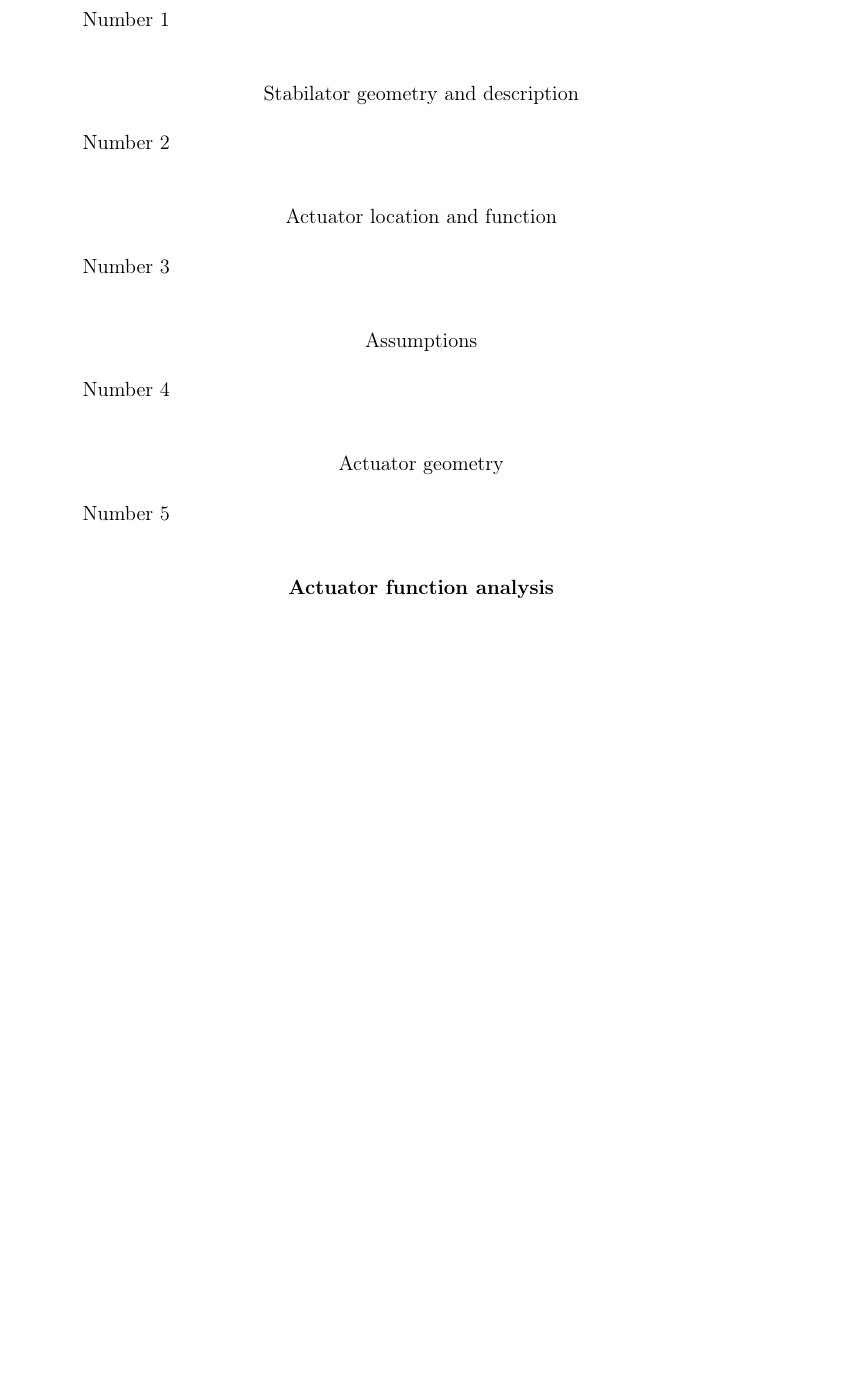
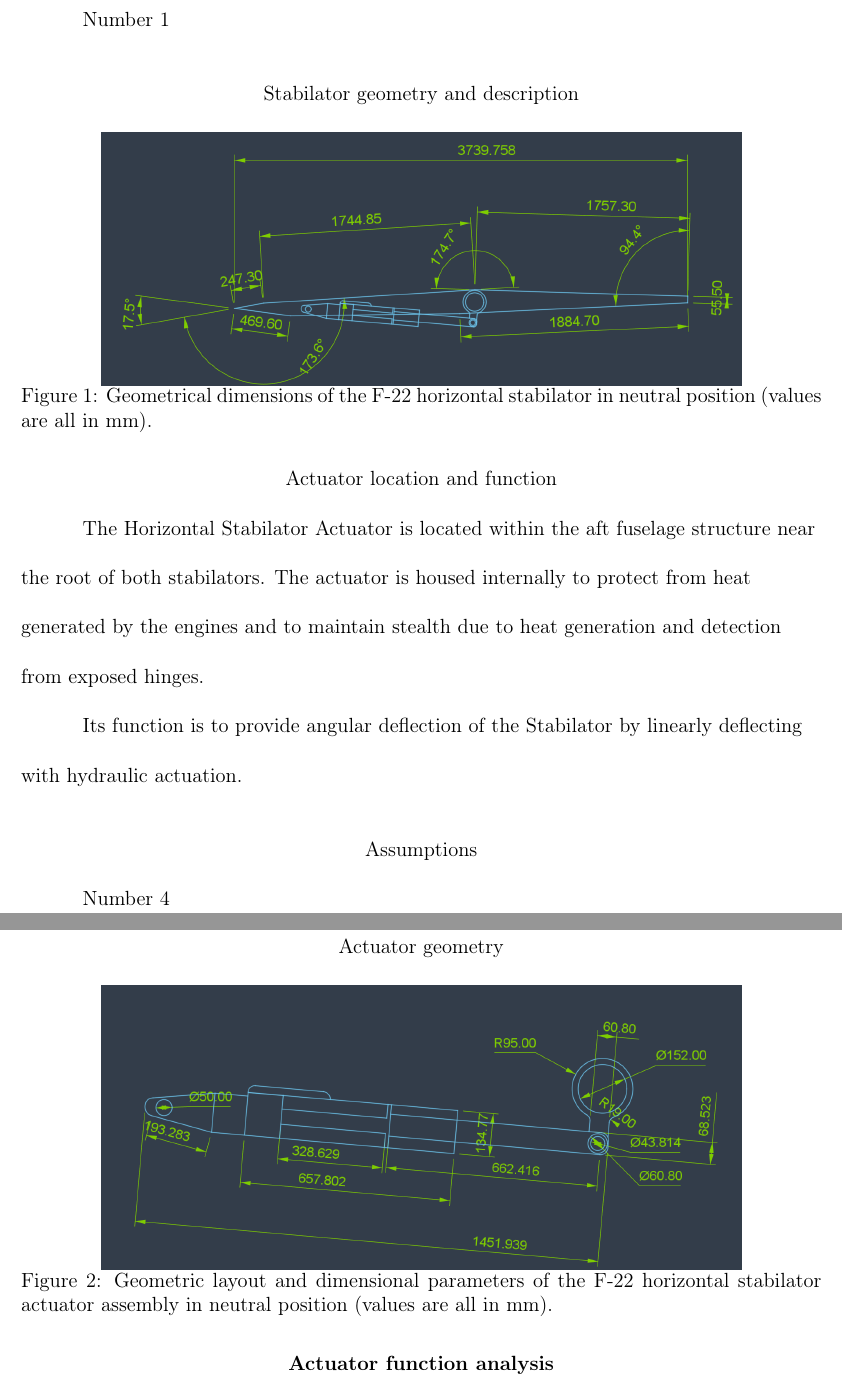
Before and after one commit to Arseni10Lk/Horizontal-Stabilator-Control-F22, a LaTeX document (Report/Report.tex): part of page 3 of 4 before the commit and two parts of pages 3 and 4 of 5 after it, the two joined at a grey line, cut so that both start at the same text, the shorter picture padded with empty space. Compiled offline with pdfLaTeX.

Commit message:
Submitted regarding 2,3,5
Added graphs for Actuator, Stabilator with descriptions for each, with other details (including my name too)

```diff
--- a/Report/Report.tex
+++ b/Report/Report.tex
@@ -55,7 +55,7 @@
 % --- Title Page Setup ---
 \title{Lockheed Martin–Boeing F-22 Raptor}
 \subtitle{Horizontal Stabilator Control Simulation}
-\author{Arseni Lysak 336013,İlkay Özanli 336225 }
+\author{Arseni Lysak 336013,İlkay Özanli 336225, Rozh Hamad Ameen 336099 }
 
 \course{Simulation of Aeronautical Systems}
 
@@ -78,11 +78,18 @@
 
 	\subsection{Stabilator geometry and description}
 
-	Number 2
+	\begin{figure}[H]
+		\centering
+		\includegraphics[width=0.8\textwidth]{Stabilator_Dimensioned}
+		\caption{Geometrical dimensions of the F-22 horizontal stabilator in neutral position (values are all in mm).}
+		\label{fig:stabilator_geom}
+	\end{figure}
 
 	\subsection{Actuator location and function}
 
-	Number 3
+	The Horizontal Stabilator Actuator is located within the aft fuselage structure near the root of both stabilators. The actuator is housed internally to protect from heat generated by the engines and to maintain stealth due to heat generation and detection from exposed hinges.
+
+	Its function is to provide angular deflection of the Stabilator by linearly deflecting with hydraulic actuation.
 
 	\subsection{Assumptions}
 
@@ -90,7 +97,12 @@
 
 	\subsection{Actuator geometry}
 
-	Number 5
+	\begin{figure}[H]
+		\centering
+		\includegraphics[width=0.8\textwidth]{Actuator_Dimensioned}
+		\caption{Geometric layout and dimensional parameters of the F-22 horizontal stabilator actuator assembly in neutral position (values are all in mm).}
+		\label{fig:actuator_geometry}
+	\end{figure}
 
 	\section{Actuator function analysis}
 
```
Also changed, not shown: Report/Actuator_Dimensioned.png (added), Report/Stabilator_Dimensioned.png (added).
